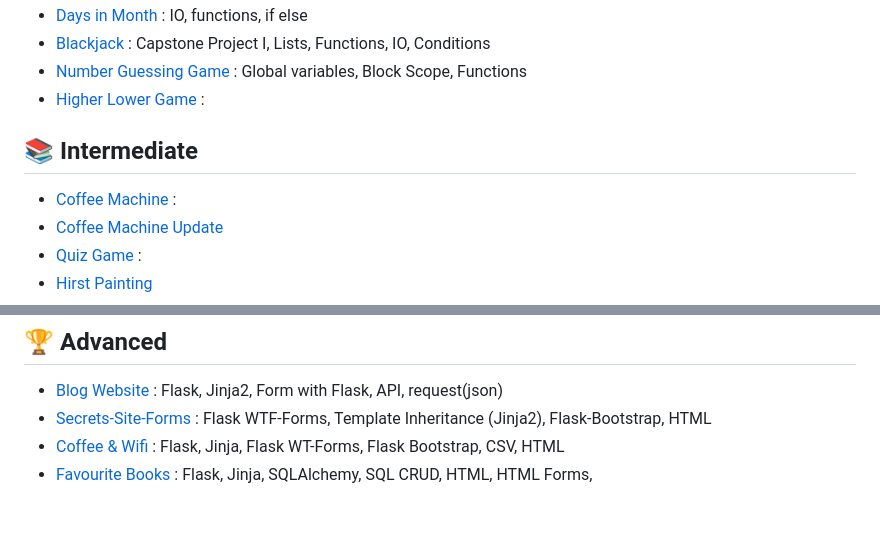
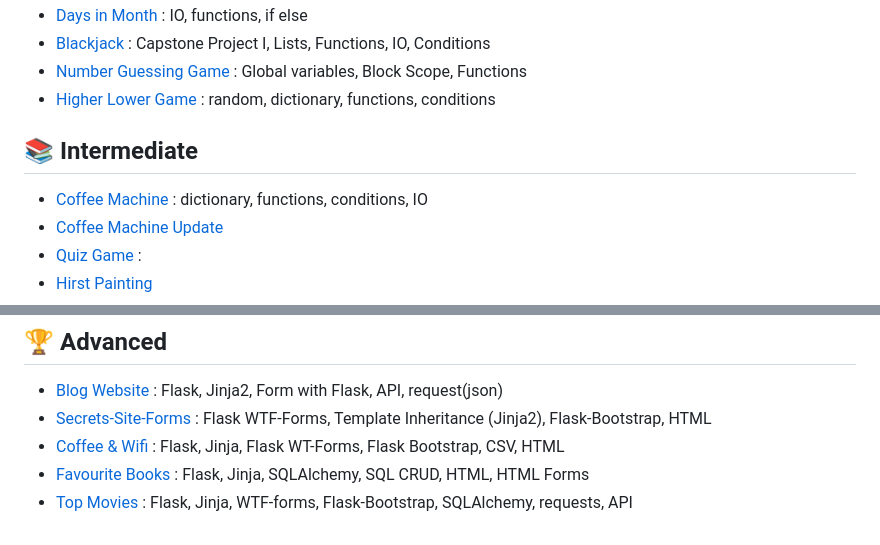
Before and after one commit to at-tawlib/100-days-of-code, a Markdown page: PROJECTS.md, 2 parts joined by grey strips. GitHub-like rendering.

Commit message:
Update PROJECT

```diff
--- a/PROJECTS.md
+++ b/PROJECTS.md
@@ -20,10 +20,10 @@
 - [Days in Month](day-010/days-in-month.py) : IO, functions, if else
 - [Blackjack](day-011) : Capstone Project I, Lists, Functions, IO, Conditions
 - [Number Guessing Game](day-012) : Global variables, Block Scope, Functions
-- [Higher Lower Game](day-014) :
+- [Higher Lower Game](day-014) : random, dictionary, functions, conditions
 
 ## 📚 Intermediate
-- [Coffee Machine](day-015/coffe-machine) :
+- [Coffee Machine](day-015/coffee-machine) : dictionary, functions, conditions, IO
 - [Coffee Machine Update](day-016/oop-coffee-machine-start)
 - [Quiz Game](day-017/quiz-game) :
 - [Hirst Painting](day-018/hirst-painting)
@@ -71,4 +71,5 @@
 - [Blog Website](day-059/upgraded-blog) : Flask, Jinja2, Form with Flask, API, request(json)
 - [Secrets-Site-Forms](day-061) : Flask WTF-Forms, Template Inheritance (Jinja2), Flask-Bootstrap, HTML
 - [Coffee & Wifi](day-062) : Flask, Jinja, Flask WT-Forms, Flask Bootstrap, CSV, HTML
-- [Favourite Books](day-063) : Flask, Jinja, SQLAlchemy, SQL CRUD, HTML, HTML Forms,
+- [Favourite Books](day-063) : Flask, Jinja, SQLAlchemy, SQL CRUD, HTML, HTML Forms
+- [Top Movies](day-064) : Flask, Jinja, WTF-forms, Flask-Bootstrap, SQLAlchemy, requests, API
```
